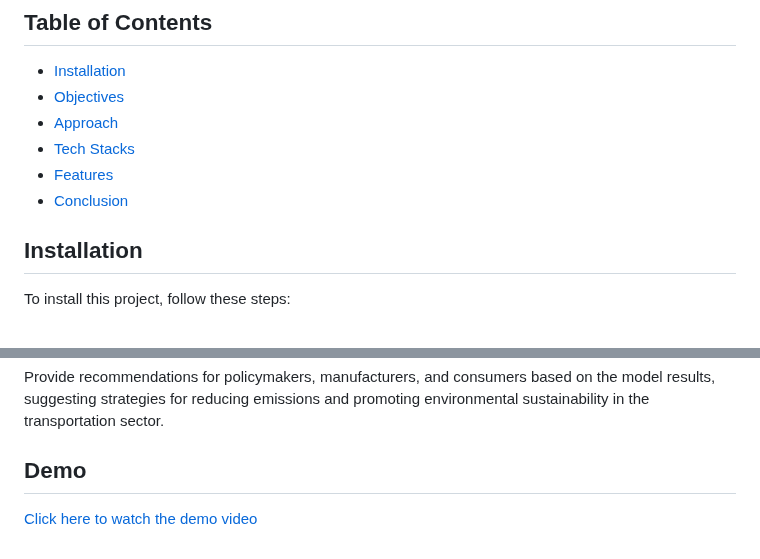
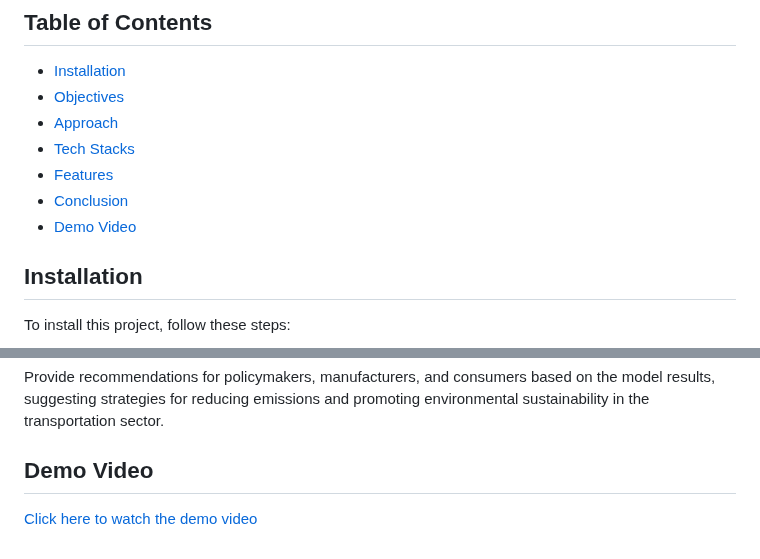
Before and after one commit to srushtikage/Vehicle-CO2-Emission-Prediction, a Markdown page: README.md, 2 parts joined by grey strips. Rendered like a GitHub page.

```diff
--- a/README.md
+++ b/README.md
@@ -21,6 +21,7 @@ effective measures to reduce environmental impact.
 - [Tech Stacks](#tech-stacks)
 - [Features](#features)
 - [Conclusion](#conclusion)
+- [Demo Video](#demo-video)
 ## Installation
 
 To install this project, follow these steps:
@@ -82,6 +83,6 @@ With a model accuracy of **97.63%** achieved by Random Forest Algorithm the pred
 
 Provide recommendations for policymakers, manufacturers, and
 consumers based on the model results, suggesting strategies for reducing emissions and promoting environmental sustainability in the transportation sector.
-## Demo
+## Demo Video
 
 [Click here to watch the demo video](https://drive.google.com/file/d/15yf12xcTHH6ZKLfzHkZnlWZzVHbmDh4D/view?usp=sharing)
```
